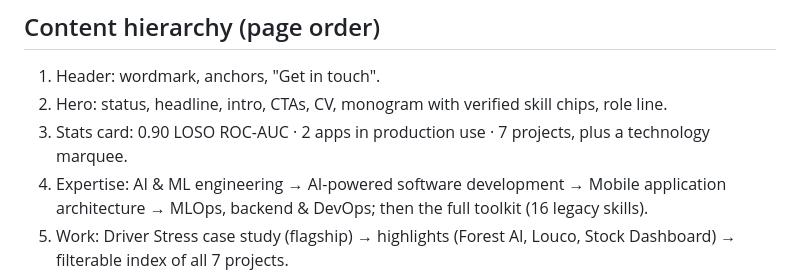
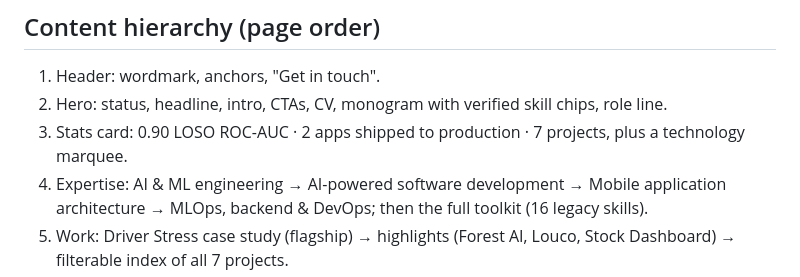
Before and after one commit to Rakibul-cyber/rakibul-portfolio, a Markdown page: docs/REDESIGN_PROJECT_PLAN.md, the part around the change. GitHub-like rendering.

```diff
--- a/docs/REDESIGN_PROJECT_PLAN.md
+++ b/docs/REDESIGN_PROJECT_PLAN.md
@@ -18,7 +18,7 @@ Engineering recruiters and hiring managers for AI/ML and software engineering ro
 
 1. Header: wordmark, anchors, "Get in touch".
 2. Hero: status, headline, intro, CTAs, CV, monogram with verified skill chips, role line.
-3. Stats card: 0.90 LOSO ROC-AUC · 2 apps in production use · 7 projects, plus a technology marquee.
+3. Stats card: 0.90 LOSO ROC-AUC · 2 apps shipped to production · 7 projects, plus a technology marquee.
 4. Expertise: AI & ML engineering → AI-powered software development → Mobile application architecture → MLOps, backend & DevOps; then the full toolkit (16 legacy skills).
 5. Work: Driver Stress case study (flagship) → highlights (Forest AI, Louco, Stock Dashboard) → filterable index of all 7 projects.
 6. Process: six-stage AI/ML workflow ring with Driver Stress examples, CI terminal replay, quality gates.
```
Also changed, not shown: PROJECT_STATUS.md (+2 -1 lines), docs/CONTENT_MIGRATION_MAP.md (+2 -2 lines).
